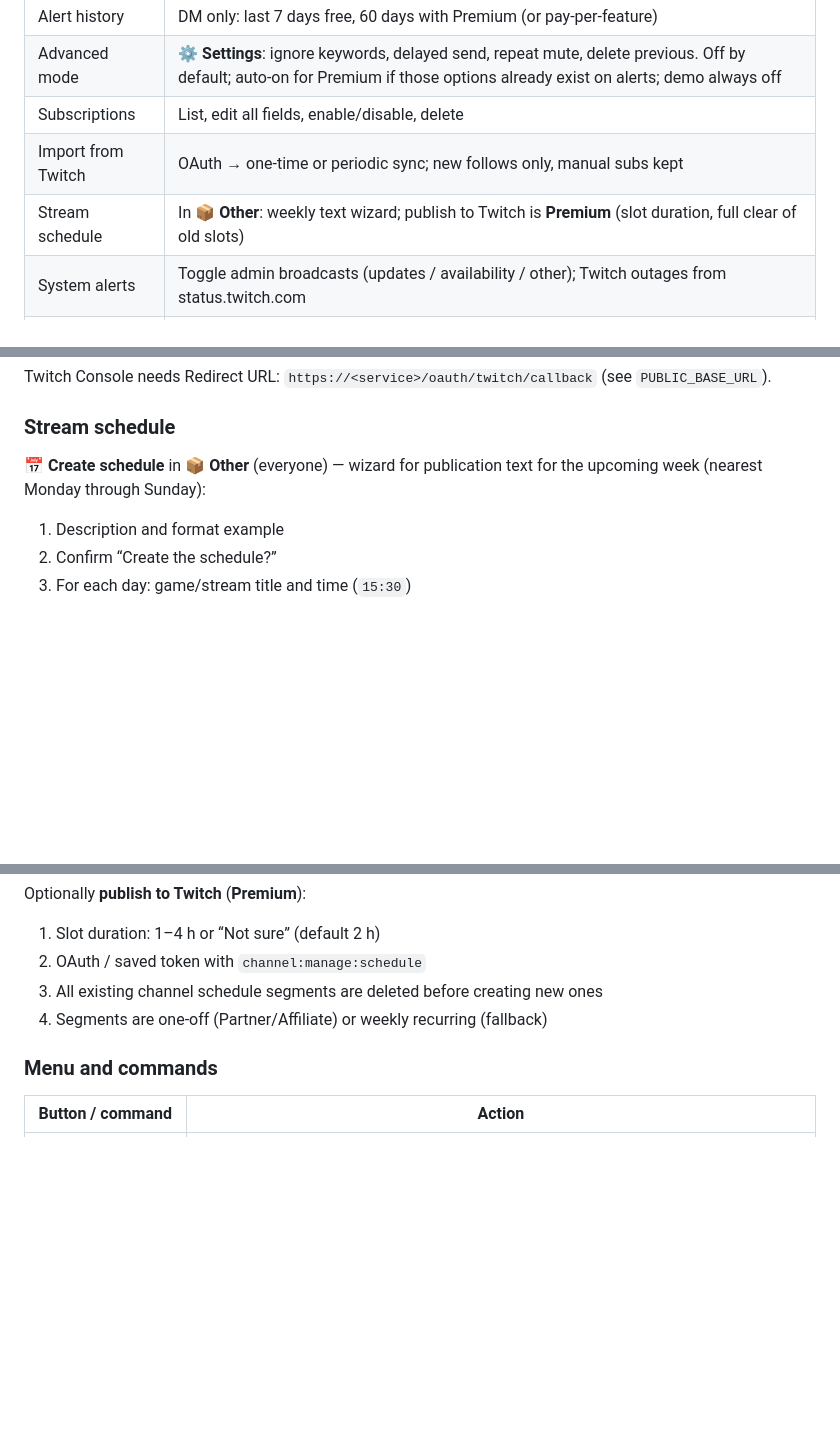
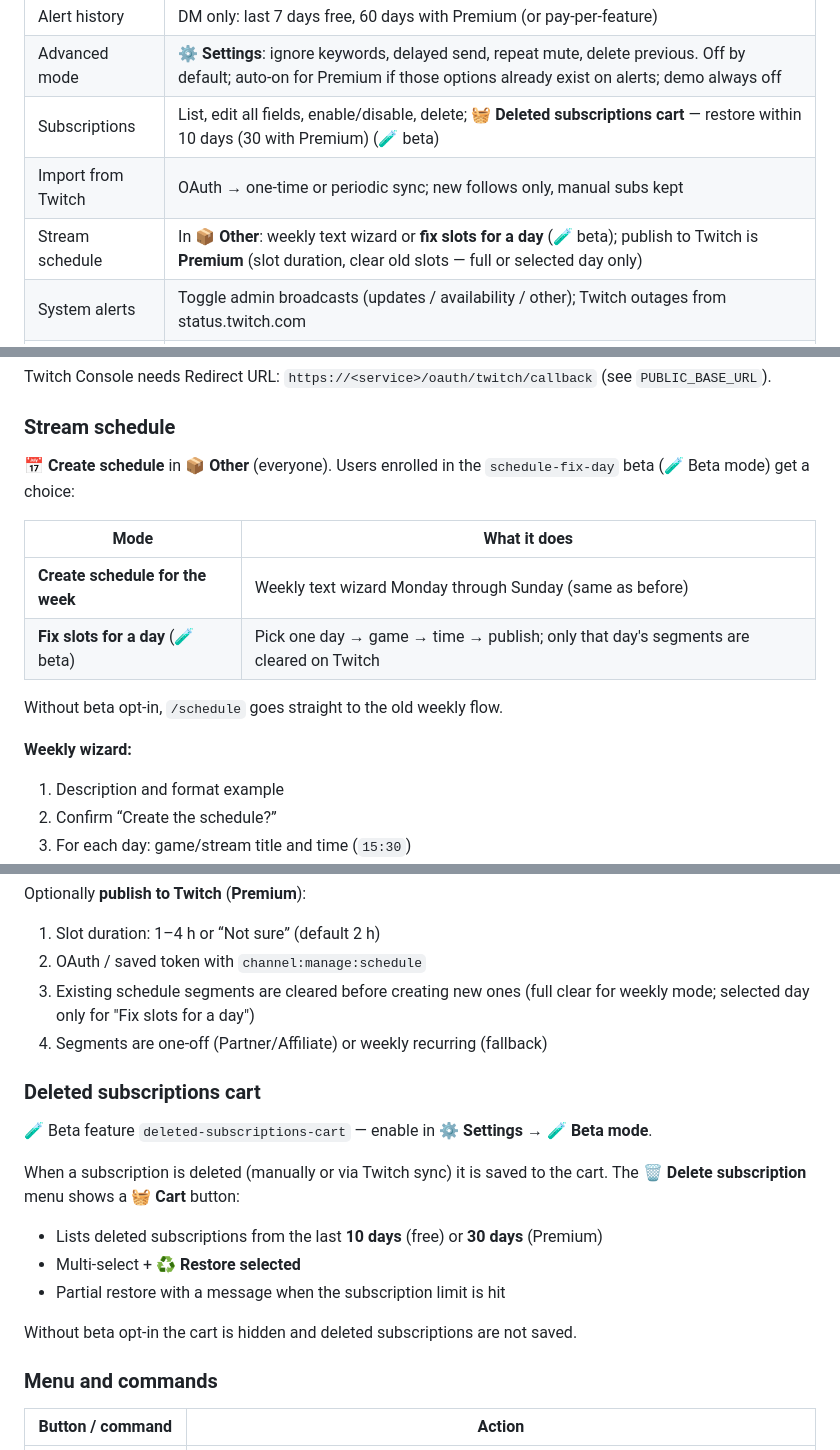
Before and after one commit to Marfa/twitch-telegram-bot, a Markdown page: README.en.md, 3 parts joined by grey strips. Rendered like a GitHub page; blank space fills up the shorter version.

```diff
--- a/README.en.md
+++ b/README.en.md
@@ -30,9 +30,9 @@ Live bot: [@twitch2telegram_bot](https://t.me/twitch2telegram_bot)
 | Schedule reminders | If the streamer has a Twitch schedule — remind N minutes before |
 | Alert history | DM only: last 7 days free, 60 days with Premium (or pay-per-feature) |
 | Advanced mode | **⚙️ Settings**: ignore keywords, delayed send, repeat mute, delete previous. Off by default; auto-on for Premium if those options already exist on alerts; demo always off |
-| Subscriptions | List, edit all fields, enable/disable, delete |
+| Subscriptions | List, edit all fields, enable/disable, delete; **🧺 Deleted subscriptions cart** — restore within 10 days (30 with Premium) (🧪 beta) |
 | Import from Twitch | OAuth → one-time or periodic sync; new follows only, manual subs kept |
-| Stream schedule | In **📦 Other**: weekly text wizard; publish to Twitch is **Premium** (slot duration, full clear of old slots) |
+| Stream schedule | In **📦 Other**: weekly text wizard or **fix slots for a day** (🧪 beta); publish to Twitch is **Premium** (slot duration, clear old slots — full or selected day only) |
 | System alerts | Toggle admin broadcasts (updates / availability / other); Twitch outages from status.twitch.com |
 | Premium | 7-day trial; Stars month/year/lifetime; à la carte (incl. advanced mode, 60-day history); Twitch channel sub (`PREMIUM_TWITCH_LOGIN`) |
 | Partner program | Referral link, 10% of invitees’ Stars Premium, manual withdrawal requests |
@@ -156,7 +156,16 @@ Twitch Console needs Redirect URL: `https://<service>/oauth/twitch/callback` (se
 
 ### Stream schedule
 
-**📅 Create schedule** in **📦 Other** (everyone) — wizard for publication text for the upcoming week (nearest Monday through Sunday):
+**📅 Create schedule** in **📦 Other** (everyone). Users enrolled in the `schedule-fix-day` beta (🧪 Beta mode) get a choice:
+
+| Mode | What it does |
+|---|---|
+| **Create schedule for the week** | Weekly text wizard Monday through Sunday (same as before) |
+| **Fix slots for a day** (🧪 beta) | Pick one day → game → time → publish; only that day's segments are cleared on Twitch |
+
+Without beta opt-in, `/schedule` goes straight to the old weekly flow.
+
+**Weekly wizard:**
 
 1. Description and format example
 2. Confirm “Create the schedule?”
@@ -177,8 +186,20 @@ Optionally **publish to Twitch** (**Premium**):
 
 1. Slot duration: 1–4 h or “Not sure” (default 2 h)
 2. OAuth / saved token with `channel:manage:schedule`
-3. All existing channel schedule segments are deleted before creating new ones
+3. Existing schedule segments are cleared before creating new ones (full clear for weekly mode; selected day only for "Fix slots for a day")
 4. Segments are one-off (Partner/Affiliate) or weekly recurring (fallback)
+
+### Deleted subscriptions cart
+
+🧪 Beta feature `deleted-subscriptions-cart` — enable in **⚙️ Settings → 🧪 Beta mode**.
+
+When a subscription is deleted (manually or via Twitch sync) it is saved to the cart. The **🗑 Delete subscription** menu shows a **🧺 Cart** button:
+
+- Lists deleted subscriptions from the last **10 days** (free) or **30 days** (Premium)
+- Multi-select + **♻️ Restore selected**
+- Partial restore with a message when the subscription limit is hit
+
+Without beta opt-in the cart is hidden and deleted subscriptions are not saved.
 
 ### Menu and commands
 
```
Also changed, not shown: other parts of README.en.md (+2 -0 lines), README.md (+27 -4 lines).
